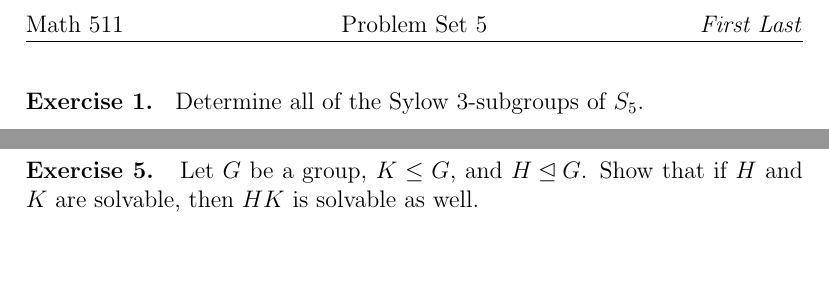
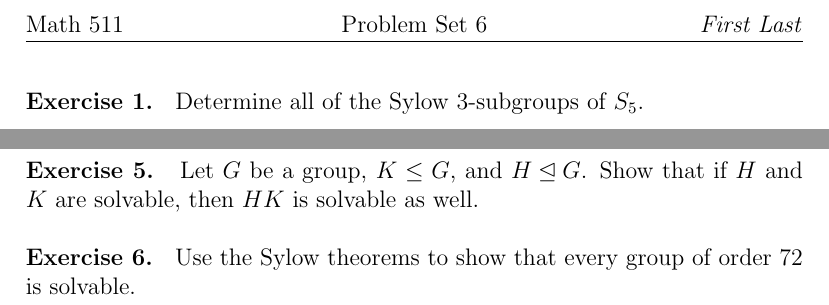
Before and after one commit to siwelwerd/math511, a LaTeX problem sheet (problem sets/Problem Set 6.tex): two parts of the page, joined at a grey line, cut so that both start at the same text, the shorter picture padded with empty space. Compiled offline with pdfLaTeX.

Commit message:
Problem set 6

```diff
--- a/problem sets/Problem Set 6.tex
+++ b/problem sets/Problem Set 6.tex
@@ -1,6 +1,6 @@
 \documentclass{problemset}
 
-\renewcommand{\pset}{5}
+\renewcommand{\pset}{6}
 %\renewcommand{\name}{Jane Doe}
 
 
@@ -43,6 +43,14 @@ Let \(G\) be a group, \(K \leq G\), and \(H \unlhd G\).  Show that if \(H\) and
 %Solution goes here
 %\end{solution}
 
+\begin{exercise}
+Use the Sylow theorems to show that every group of order 72 is solvable.
+\end{exercise}
+
+%\begin{solution}
+%Solution goes here
+%\end{solution}
+
 
 
 %\begin{acknowledgements}
```
Also changed, not shown: problem sets/Problem Set 6.pdf.
